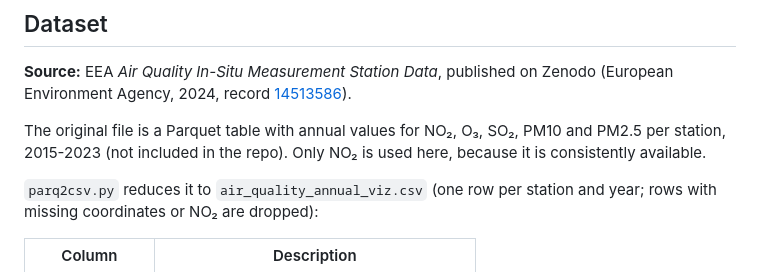
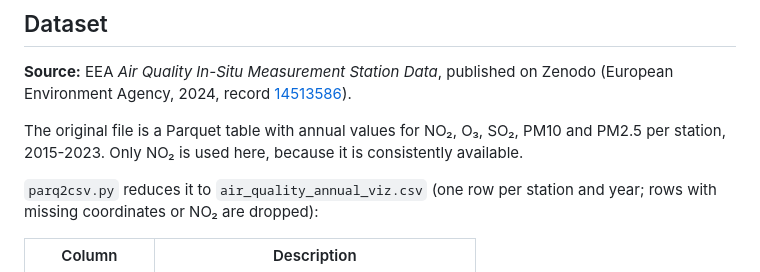
Before and after one commit to vildande/europe-air-quality-viz, a Markdown page: README.md, the part around the change. Drawn GitHub-style.

Commit message:
readme fix 2

```diff
--- a/README.md
+++ b/README.md
@@ -6,7 +6,7 @@ An interactive, coordinated-view visualization of annual mean nitrogen dioxide (
 
 **Source:** EEA *Air Quality In-Situ Measurement Station Data*, published on Zenodo (European Environment Agency, 2024, record [14513586](https://doi.org/10.5281/zenodo.14513586)).
 
-The original file is a Parquet table with annual values for NO₂, O₃, SO₂, PM10 and PM2.5 per station, 2015-2023 (not included in the repo). Only NO₂ is used here, because it is consistently available.
+The original file is a Parquet table with annual values for NO₂, O₃, SO₂, PM10 and PM2.5 per station, 2015-2023. Only NO₂ is used here, because it is consistently available.
 
 `parq2csv.py` reduces it to `air_quality_annual_viz.csv` (one row per station and year; rows with missing coordinates or NO₂ are dropped):
 
```
